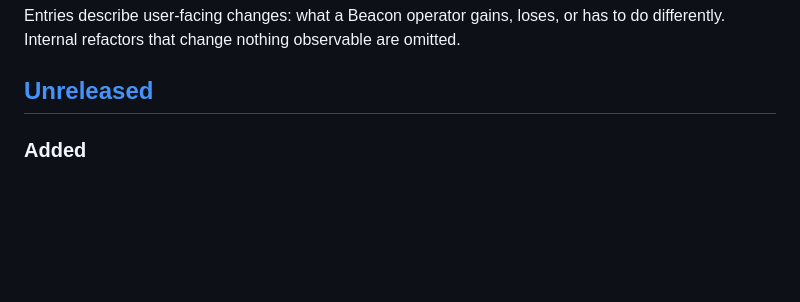
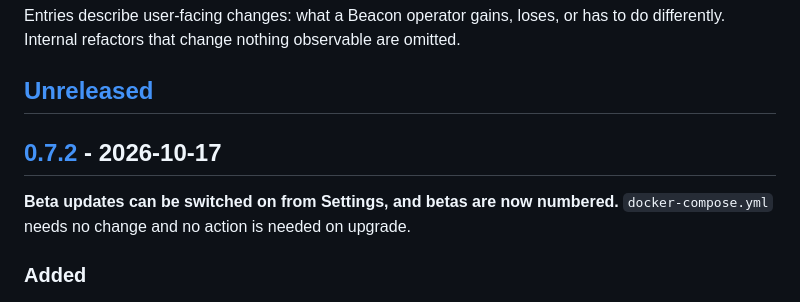
Before and after one commit to acebmxer/beacon_pxe, a Markdown page: CHANGELOG.md, the part around one of its changes. Drawn GitHub-style; blank space fills up the shorter version.

Commit message:
docs: add changelog entry for v0.7.2 release

```diff
--- a/CHANGELOG.md
+++ b/CHANGELOG.md
@@ -9,6 +9,11 @@ Entries describe user-facing changes: what a Beacon operator gains, loses, or ha
 to do differently. Internal refactors that change nothing observable are omitted.
 
 ## [Unreleased]
+
+## [0.7.2] - 2026-10-17
+
+**Beta updates can be switched on from Settings, and betas are now numbered.**
+`docker-compose.yml` needs no change and no action is needed on upgrade.
 
 ### Added
 
```
Also changed, not shown: other parts of CHANGELOG.md (+2 -1 lines).
